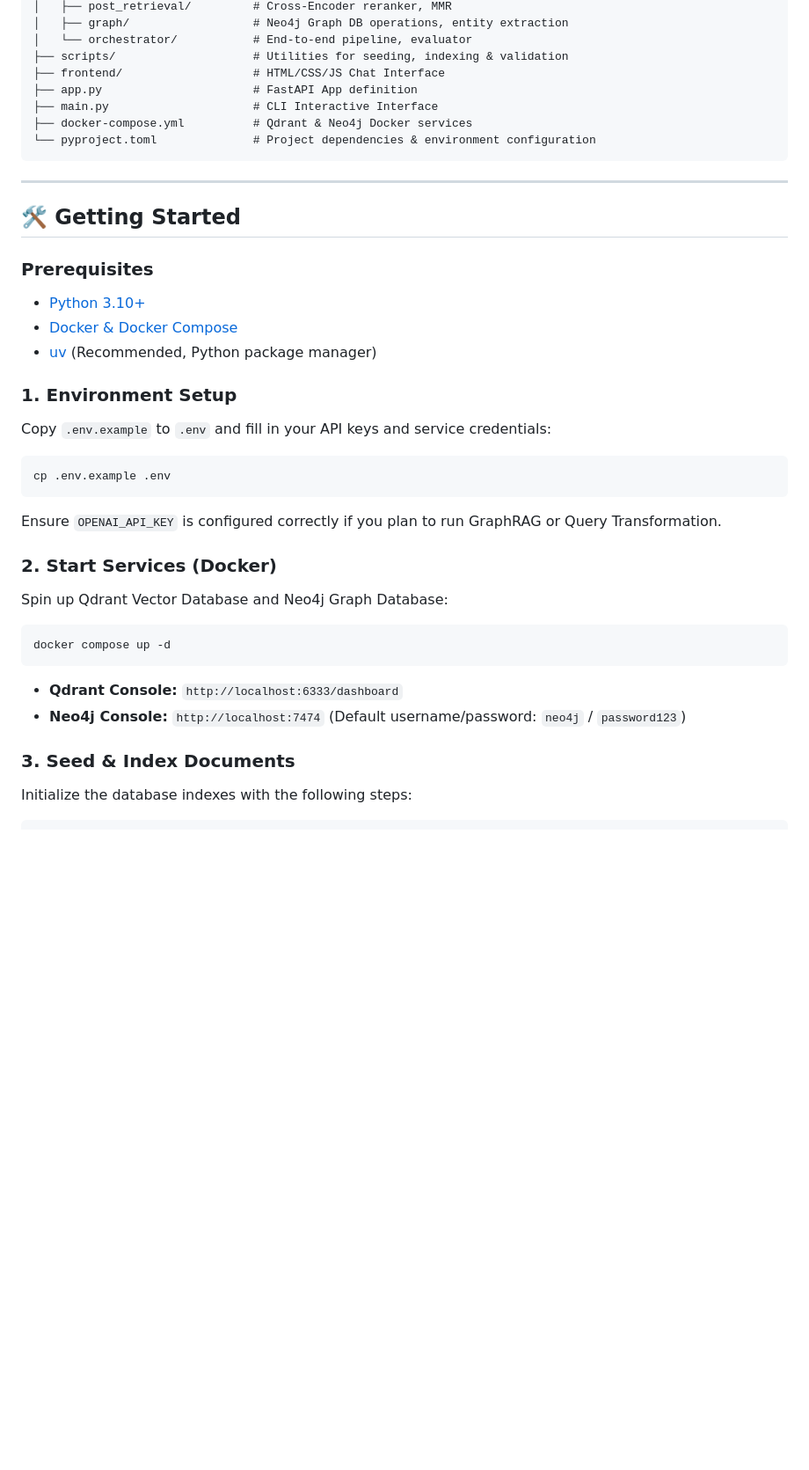
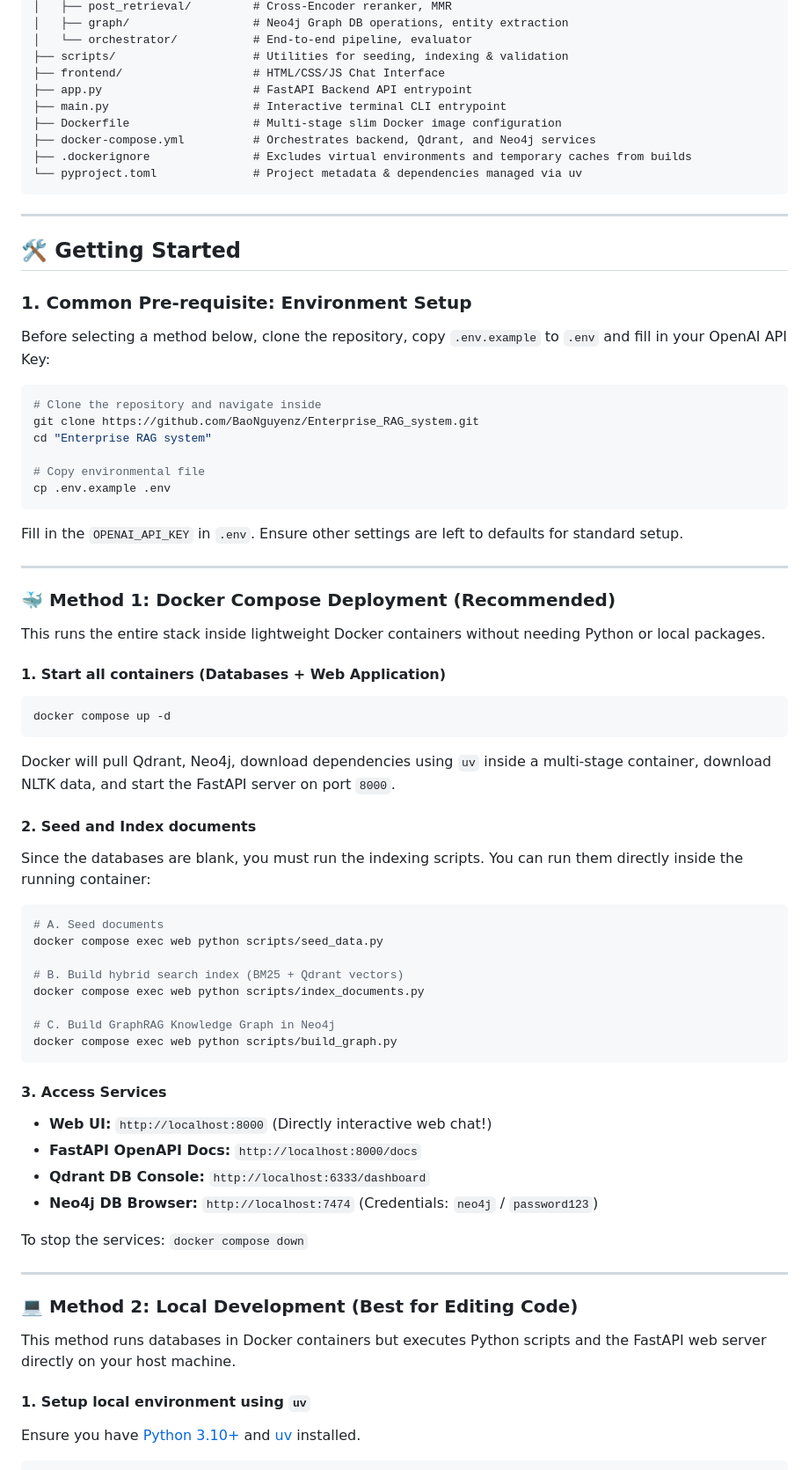
Before and after one commit to BaoNguyenz/Enterprise_RAG_system, a Markdown page: README.md, the part around one of its changes. Shown at 88% size. Rendered like a GitHub page; blank space fills up the shorter version.

````diff
--- a/README.md
+++ b/README.md
@@ -147,40 +150,69 @@ flowchart TD
 │   └── orchestrator/           # End-to-end pipeline, evaluator
 ├── scripts/                    # Utilities for seeding, indexing & validation
 ├── frontend/                   # HTML/CSS/JS Chat Interface
-├── app.py                      # FastAPI App definition
-├── main.py                     # CLI Interactive Interface
-├── docker-compose.yml          # Qdrant & Neo4j Docker services
-└── pyproject.toml              # Project dependencies & environment configuration
+├── app.py                      # FastAPI Backend API entrypoint
+├── main.py                     # Interactive terminal CLI entrypoint
+├── Dockerfile                  # Multi-stage slim Docker image configuration
+├── docker-compose.yml          # Orchestrates backend, Qdrant, and Neo4j services
+├── .dockerignore               # Excludes virtual environments and temporary caches from builds
+└── pyproject.toml              # Project metadata & dependencies managed via uv
 ```
 
 ---
 
 ## 🛠️ Getting Started
 
-### Prerequisites
-*   [Python 3.10+](https://www.python.org/downloads/)
-*   [Docker & Docker Compose](https://www.docker.com/products/docker-desktop/)
-*   [uv](https://github.com/astral-sh/uv) (Recommended, Python package manager)
+### 1. Common Pre-requisite: Environment Setup
 
-### 1. Environment Setup
+Before selecting a method below, clone the repository, copy `.env.example` to `.env` and fill in your OpenAI API Key:
 
-Copy `.env.example` to `.env` and fill in your API keys and service credentials:
 ```bash
+# Clone the repository and navigate inside
+git clone https://github.com/BaoNguyenz/Enterprise_RAG_system.git
+cd "Enterprise RAG system"
+
+# Copy environmental file
 cp .env.example .env
 ```
-Ensure `OPENAI_API_KEY` is configured correctly if you plan to run GraphRAG or Query Transformation.
+Fill in the `OPENAI_API_KEY` in `.env`. Ensure other settings are left to defaults for standard setup.
 
-### 2. Start Services (Docker)
+---
 
-Spin up Qdrant Vector Database and Neo4j Graph Database:
+### 🐳 Method 1: Docker Compose Deployment (Recommended)
+This runs the entire stack inside lightweight Docker containers without needing Python or local packages.
+
+#### 1. Start all containers (Databases + Web Application)
 ```bash
 docker compose up -d
 ```
-*   **Qdrant Console:** `http://localhost:6333/dashboard`
-*   **Neo4j Console:** `http://localhost:7474` (Default username/password: `neo4j` / `password123`)
+Docker will pull Qdrant, Neo4j, download dependencies using `uv` inside a multi-stage container, download NLTK data, and start the FastAPI server on port `8000`.
 
-### 3. Seed & Index Documents
+#### 2. Seed and Index documents
+Since the databases are blank, you must run the indexing scripts. You can run them directly inside the running container:
+```bash
+# A. Seed documents
+docker compose exec web python scripts/seed_data.py
 
-Initialize the database indexes with the following steps:
+# B. Build hybrid search index (BM25 + Qdrant vectors)
+docker compose exec web python scripts/index_documents.py
 
+# C. Build GraphRAG Knowledge Graph in Neo4j
+docker compose exec web python scripts/build_graph.py
+```
+
+#### 3. Access Services
+- **Web UI:** `http://localhost:8000` (Directly interactive web chat!)
+- **FastAPI OpenAPI Docs:** `http://localhost:8000/docs`
+- **Qdrant DB Console:** `http://localhost:6333/dashboard`
+- **Neo4j DB Browser:** `http://localhost:7474` (Credentials: `neo4j` / `password123`)
+
+To stop the services: `docker compose down`
+
+---
+
+### 💻 Method 2: Local Development (Best for Editing Code)
+This method runs databases in Docker containers but executes Python scripts and the FastAPI web server directly on your host machine.
+
+#### 1. Setup local environment using `uv`
+Ensure you have [Python 3.10+](https://www.python.org/downloads/) and [uv](https://github.com/astral-sh/uv) installed.
 ```bash
````
Also changed, not shown: other parts of README.md (+30 -31 lines), document_implement_plan/submission_answers.md (renamed from submission_answers.md).
